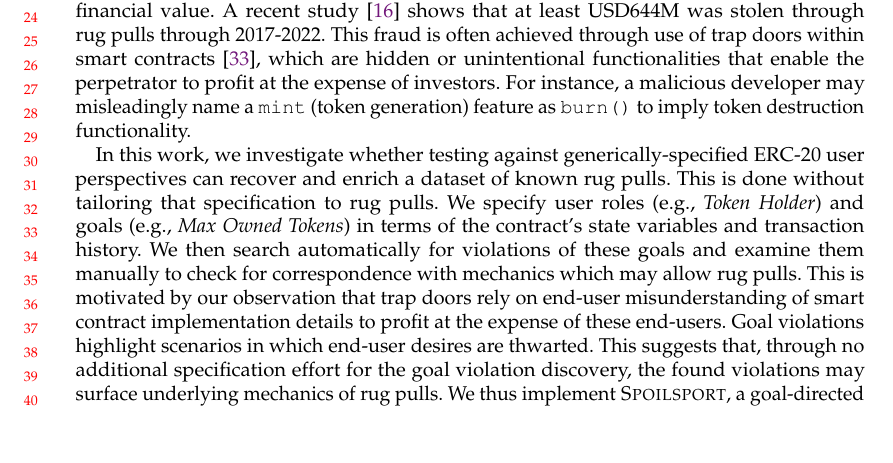
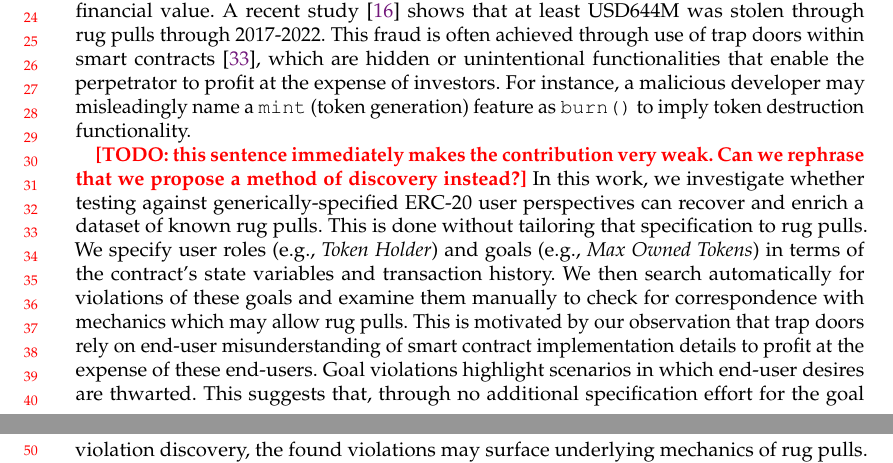
Before and after one commit to Yustynn/paper-spoilsport, a LaTeX paper (main.tex, which reads components/introduction.tex): part of page 1 of 20 before the commit and two parts of pages 1 and 2 of 20 after it, the two joined at a grey line, cut so that both start at the same text. Compiled offline with pdfLaTeX.

Commit message:
intro stuff

```diff
--- a/components/introduction.tex
+++ b/components/introduction.tex
@@ -7,7 +7,9 @@ A recent study~\cite{defi-crime-map_jcs25} shows that at least USD644M was stole
 This fraud is often achieved through use of trap doors within smart contracts~\cite{SoKRugPull2025}, which are hidden or unintentional functionalities that enable the perpetrator to profit at the expense of investors.
 For instance, a malicious developer may misleadingly name a \feature{mint} (token generation) feature as \feature{burn()} to imply token destruction functionality.
 
-In this work, we investigate whether testing against generically-specified ERC-20 user perspectives can recover and enrich a dataset of known rug pulls.
+\todo{this sentence immediately makes the contribution very weak. Can we rephrase that we propose a method of discovery instead?}
+In this work, we investigate whether testing against generically-specified ERC-20 user perspectives
+can recover and enrich a dataset of known rug pulls.
 This is done without tailoring that specification to rug pulls.
 We specify user roles (e.g., \holder) and goals (e.g., \maxowned) in terms of the contract's state variables and transaction history.
 We then search automatically for violations of these goals and examine them manually to check for correspondence with mechanics which may allow rug pulls.
```
Also changed, not shown: components/introduction.tex (6 more changed lines).
